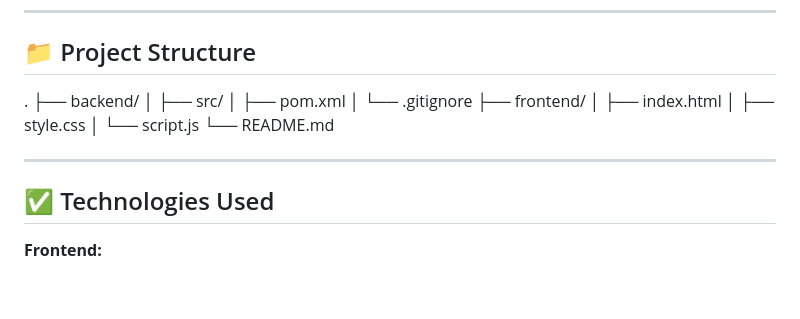
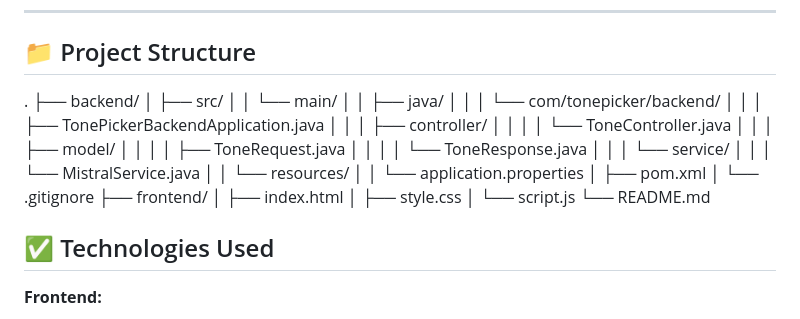
Before and after one commit to SankethRaykar/tone-picker-app, a Markdown page: README.md, the part around the change. Drawn GitHub-style; blank space fills up the shorter version.

```diff
--- a/README.md
+++ b/README.md
@@ -10,6 +10,19 @@ This is a full-stack web application that allows users to adjust the tone of the
 .
 ├── backend/
 │   ├── src/
+│   │   └── main/
+│   │       ├── java/
+│   │       │   └── com/tonepicker/backend/
+│   │       │       ├── TonePickerBackendApplication.java
+│   │       │       ├── controller/
+│   │       │       │   └── ToneController.java
+│   │       │       ├── model/
+│   │       │       │   ├── ToneRequest.java
+│   │       │       │   └── ToneResponse.java
+│   │       │       └── service/
+│   │       │           └── MistralService.java
+│   │       └── resources/
+│   │           └── application.properties
 │   ├── pom.xml
 │   └── .gitignore
 ├── frontend/
@@ -18,9 +31,6 @@ This is a full-stack web application that allows users to adjust the tone of the
 │   └── script.js
 └── README.md
 
-
-
----
 
 ## ✅ Technologies Used
 
```
